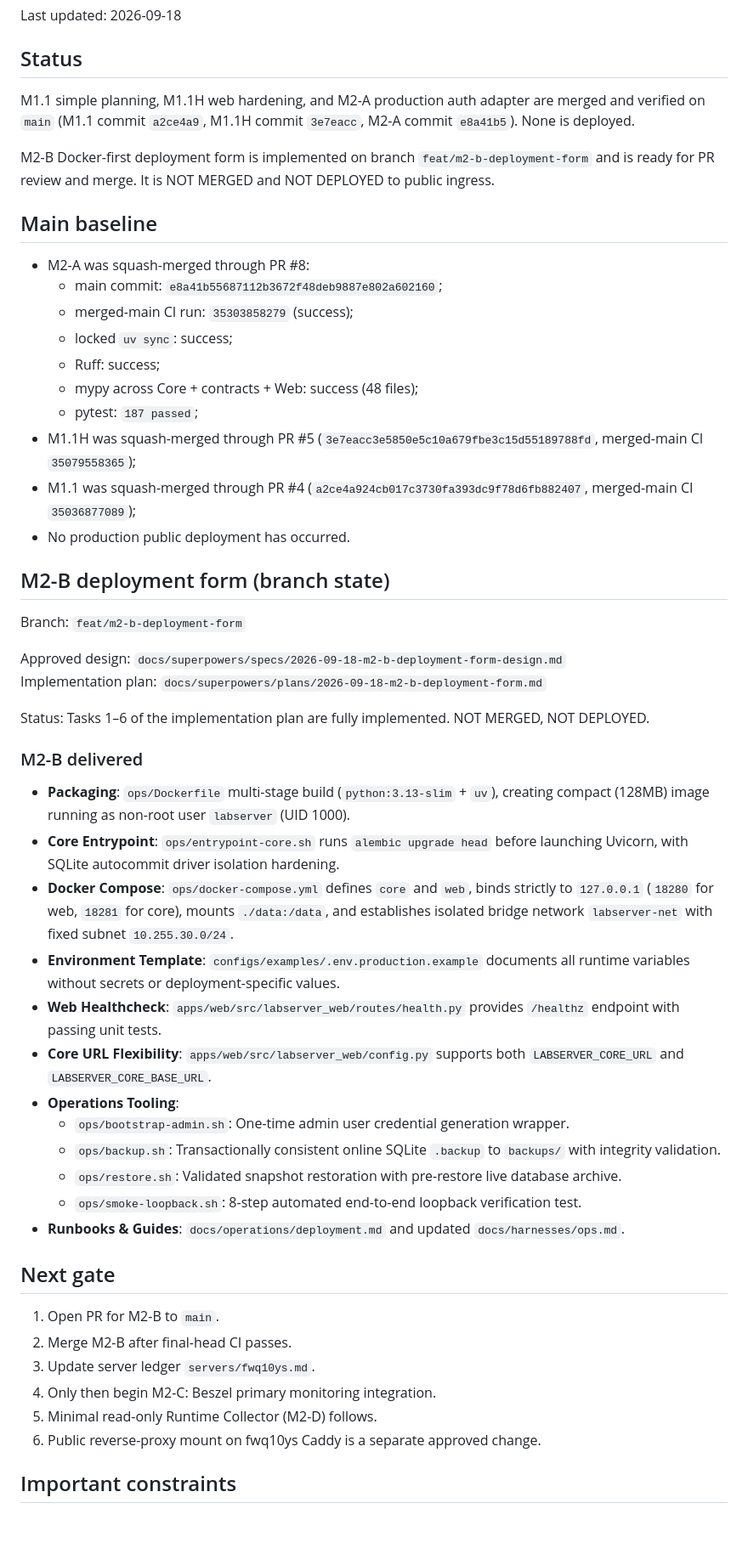
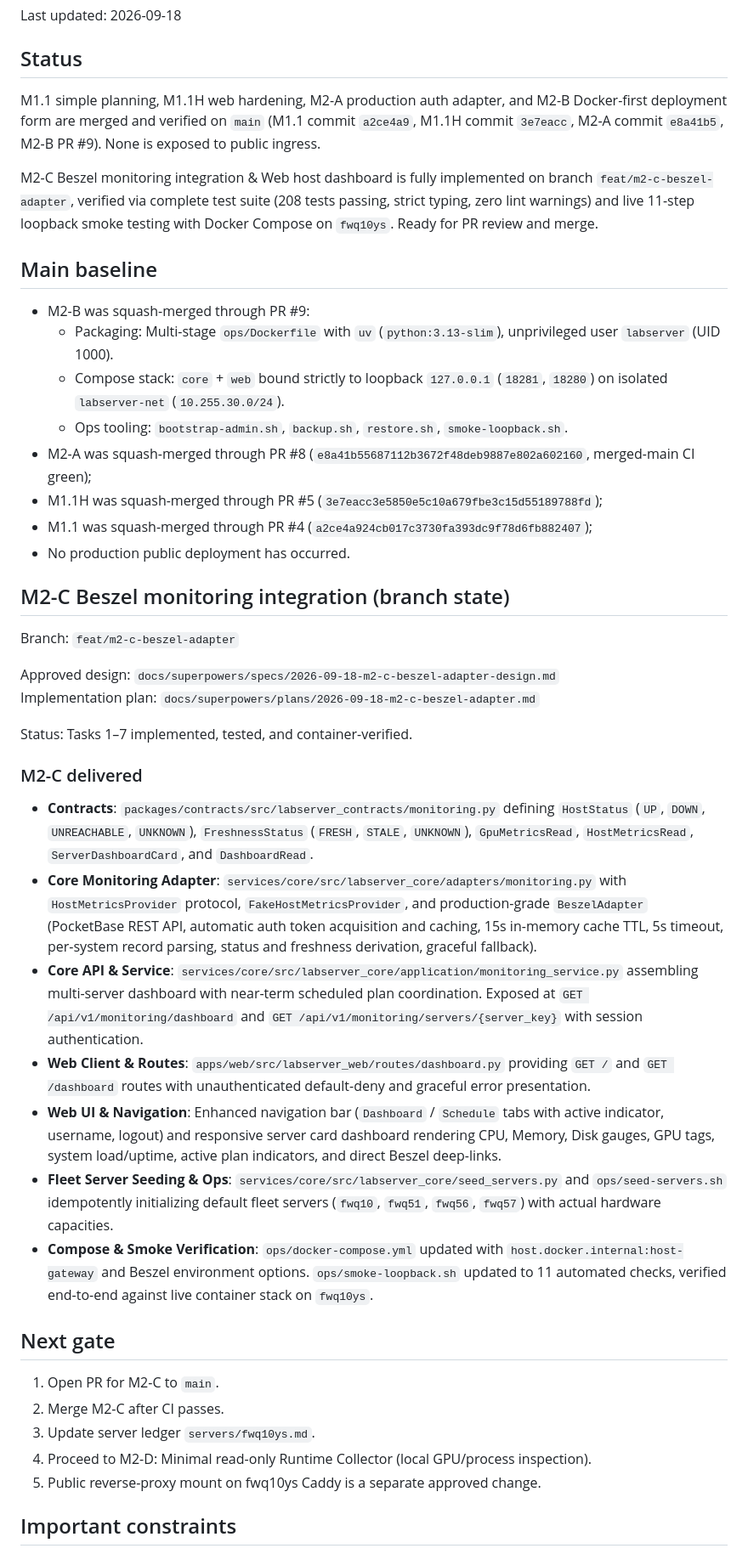
Before and after one commit to mumu-140/LabServer, a Markdown page: docs/CURRENT_STATE.md, the part around one of its changes. Shown at 85% size. GitHub-like rendering; blank space fills up the shorter version.

Commit message:
docs: record M2-C completed state and open M2-D gate

```diff
--- a/docs/CURRENT_STATE.md
+++ b/docs/CURRENT_STATE.md
@@ -4,55 +4,47 @@ Last updated: 2026-09-18
 
 ## Status
 
-M1.1 simple planning, M1.1H web hardening, and M2-A production auth adapter are merged and verified on `main` (M1.1 commit `a2ce4a9`, M1.1H commit `3e7eacc`, M2-A commit `e8a41b5`). None is deployed.
+M1.1 simple planning, M1.1H web hardening, M2-A production auth adapter, and M2-B Docker-first deployment form are merged and verified on `main` (M1.1 commit `a2ce4a9`, M1.1H commit `3e7eacc`, M2-A commit `e8a41b5`, M2-B PR #9). None is exposed to public ingress.
 
-M2-B Docker-first deployment form is implemented on branch `feat/m2-b-deployment-form` and is ready for PR review and merge. It is NOT MERGED and NOT DEPLOYED to public ingress.
+M2-C Beszel monitoring integration & Web host dashboard is fully implemented on branch `feat/m2-c-beszel-adapter`, verified via complete test suite (208 tests passing, strict typing, zero lint warnings) and live 11-step loopback smoke testing with Docker Compose on `fwq10ys`. Ready for PR review and merge.
 
 ## Main baseline
 
-- M2-A was squash-merged through PR #8:
-  - main commit: `e8a41b55687112b3672f48deb9887e802a602160`;
-  - merged-main CI run: `35303858279` (success);
-  - locked `uv sync`: success;
-  - Ruff: success;
-  - mypy across Core + contracts + Web: success (48 files);
-  - pytest: `187 passed`;
-- M1.1H was squash-merged through PR #5 (`3e7eacc3e5850e5c10a679fbe3c15d55189788fd`, merged-main CI `35079558365`);
-- M1.1 was squash-merged through PR #4 (`a2ce4a924cb017c3730fa393dc9f78d6fb882407`, merged-main CI `35036877089`);
+- M2-B was squash-merged through PR #9:
+  - Packaging: Multi-stage `ops/Dockerfile` with `uv` (`python:3.13-slim`), unprivileged user `labserver` (UID 1000).
+  - Compose stack: `core` + `web` bound strictly to loopback `127.0.0.1` (`18281`, `18280`) on isolated `labserver-net` (`10.255.30.0/24`).
+  - Ops tooling: `bootstrap-admin.sh`, `backup.sh`, `restore.sh`, `smoke-loopback.sh`.
+- M2-A was squash-merged through PR #8 (`e8a41b55687112b3672f48deb9887e802a602160`, merged-main CI green);
+- M1.1H was squash-merged through PR #5 (`3e7eacc3e5850e5c10a679fbe3c15d55189788fd`);
+- M1.1 was squash-merged through PR #4 (`a2ce4a924cb017c3730fa393dc9f78d6fb882407`);
 - No production public deployment has occurred.
 
-## M2-B deployment form (branch state)
+## M2-C Beszel monitoring integration (branch state)
 
-Branch: `feat/m2-b-deployment-form`
+Branch: `feat/m2-c-beszel-adapter`
 
-Approved design: `docs/superpowers/specs/2026-09-18-m2-b-deployment-form-design.md`
-Implementation plan: `docs/superpowers/plans/2026-09-18-m2-b-deployment-form.md`
+Approved design: `docs/superpowers/specs/2026-09-18-m2-c-beszel-adapter-design.md`
+Implementation plan: `docs/superpowers/plans/2026-09-18-m2-c-beszel-adapter.md`
 
-Status: Tasks 1–6 of the implementation plan are fully implemented. NOT MERGED, NOT DEPLOYED.
+Status: Tasks 1–7 implemented, tested, and container-verified.
 
-### M2-B delivered
+### M2-C delivered
 
-- **Packaging**: `ops/Dockerfile` multi-stage build (`python:3.13-slim` + `uv`), creating compact (128MB) image running as non-root user `labserver` (UID 1000).
-- **Core Entrypoint**: `ops/entrypoint-core.sh` runs `alembic upgrade head` before launching Uvicorn, with SQLite autocommit driver isolation hardening.
-- **Docker Compose**: `ops/docker-compose.yml` defines `core` and `web`, binds strictly to `127.0.0.1` (`18280` for web, `18281` for core), mounts `./data:/data`, and establishes isolated bridge network `labserver-net` with fixed subnet `10.255.30.0/24`.
-- **Environment Template**: `configs/examples/.env.production.example` documents all runtime variables without secrets or deployment-specific values.
-- **Web Healthcheck**: `apps/web/src/labserver_web/routes/health.py` provides `/healthz` endpoint with passing unit tests.
-- **Core URL Flexibility**: `apps/web/src/labserver_web/config.py` supports both `LABSERVER_CORE_URL` and `LABSERVER_CORE_BASE_URL`.
-- **Operations Tooling**:
-  - `ops/bootstrap-admin.sh`: One-time admin user credential generation wrapper.
-  - `ops/backup.sh`: Transactionally consistent online SQLite `.backup` to `backups/` with integrity validation.
-  - `ops/restore.sh`: Validated snapshot restoration with pre-restore live database archive.
-  - `ops/smoke-loopback.sh`: 8-step automated end-to-end loopback verification test.
-- **Runbooks & Guides**: `docs/operations/deployment.md` and updated `docs/harnesses/ops.md`.
+- **Contracts**: `packages/contracts/src/labserver_contracts/monitoring.py` defining `HostStatus` (`UP`, `DOWN`, `UNREACHABLE`, `UNKNOWN`), `FreshnessStatus` (`FRESH`, `STALE`, `UNKNOWN`), `GpuMetricsRead`, `HostMetricsRead`, `ServerDashboardCard`, and `DashboardRead`.
+- **Core Monitoring Adapter**: `services/core/src/labserver_core/adapters/monitoring.py` with `HostMetricsProvider` protocol, `FakeHostMetricsProvider`, and production-grade `BeszelAdapter` (PocketBase REST API, automatic auth token acquisition and caching, 15s in-memory cache TTL, 5s timeout, per-system record parsing, status and freshness derivation, graceful fallback).
+- **Core API & Service**: `services/core/src/labserver_core/application/monitoring_service.py` assembling multi-server dashboard with near-term scheduled plan coordination. Exposed at `GET /api/v1/monitoring/dashboard` and `GET /api/v1/monitoring/servers/{server_key}` with session authentication.
+- **Web Client & Routes**: `apps/web/src/labserver_web/routes/dashboard.py` providing `GET /` and `GET /dashboard` routes with unauthenticated default-deny and graceful error presentation.
+- **Web UI & Navigation**: Enhanced navigation bar (`Dashboard` / `Schedule` tabs with active indicator, username, logout) and responsive server card dashboard rendering CPU, Memory, Disk gauges, GPU tags, system load/uptime, active plan indicators, and direct Beszel deep-links.
+- **Fleet Server Seeding & Ops**: `services/core/src/labserver_core/seed_servers.py` and `ops/seed-servers.sh` idempotently initializing default fleet servers (`fwq10`, `fwq51`, `fwq56`, `fwq57`) with actual hardware capacities.
+- **Compose & Smoke Verification**: `ops/docker-compose.yml` updated with `host.docker.internal:host-gateway` and Beszel environment options. `ops/smoke-loopback.sh` updated to 11 automated checks, verified end-to-end against live container stack on `fwq10ys`.
 
 ## Next gate
 
-1. Open PR for M2-B to `main`.
-2. Merge M2-B after final-head CI passes.
+1. Open PR for M2-C to `main`.
+2. Merge M2-C after CI passes.
 3. Update server ledger `servers/fwq10ys.md`.
-4. Only then begin M2-C: Beszel primary monitoring integration.
-5. Minimal read-only Runtime Collector (M2-D) follows.
-6. Public reverse-proxy mount on fwq10ys Caddy is a separate approved change.
+4. Proceed to M2-D: Minimal read-only Runtime Collector (local GPU/process inspection).
+5. Public reverse-proxy mount on fwq10ys Caddy is a separate approved change.
 
 ## Important constraints
 
```
Also changed, not shown: other parts of docs/CURRENT_STATE.md (+1 -1 lines).
